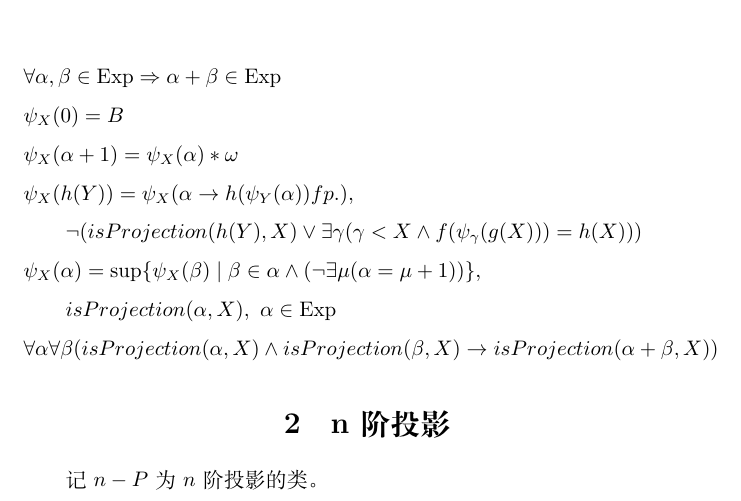
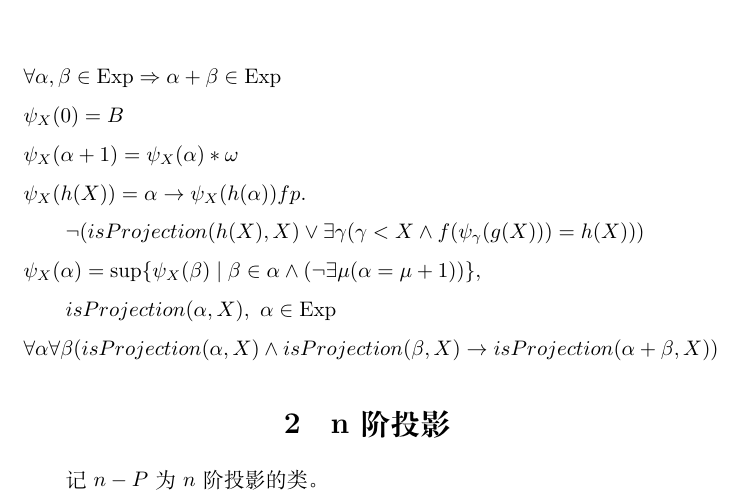
Before and after one commit to no-name5844/Ordanil-analyze, a LaTeX document (POCN.tex): part of page 1 of 2, cut so that both start at the same text. Compiled offline with XeLaTeX.

Commit message:
docs: 修正POCN文档中的公式错误
修正了POCN.md和POCN.tex中关于ψ_X(h)公式的变量错误，将h(Y)改为h(X)并调整了对应的表达式，确保公式的正确性。

```diff
--- a/POCN.tex
+++ b/POCN.tex
@@ -12,8 +12,8 @@
 &\forall\alpha,\beta\in\mathrm{Exp}\Rightarrow\alpha+\beta\in\mathrm{Exp}\\
 &\psi_X(0)=B\\
 &\psi_X(\alpha+1)=\psi_X(\alpha)*\omega\\
-&\psi_X(h(Y))=\psi_X(\alpha\rightarrow h(\psi_Y(\alpha))fp.),\\
-&\qquad\lnot(isProjection(h(Y),X)\lor\exists\gamma(\gamma<X\land f(\psi_\gamma(g(X)))=h(X)))\\
+&\psi_X(h(X))=\alpha\rightarrow\psi_X(h(\alpha))fp.\\
+&\qquad\lnot(isProjection(h(X),X)\lor\exists\gamma(\gamma<X\land f(\psi_\gamma(g(X)))=h(X)))\\
 &\psi_X(\alpha)=\sup\{\psi_X(\beta)\mid\beta\in\alpha\land(\lnot\exists\mu(\alpha=\mu+1))\},\\
 &\qquad isProjection(\alpha,X),\ \alpha\in\mathrm{Exp}\\
 &\forall\alpha\forall\beta(isProjection(\alpha,X)\land isProjection(\beta,X)\to isProjection(\alpha+\beta,X))
```
Also changed, not shown: POCN.md (+1 -1 lines).
